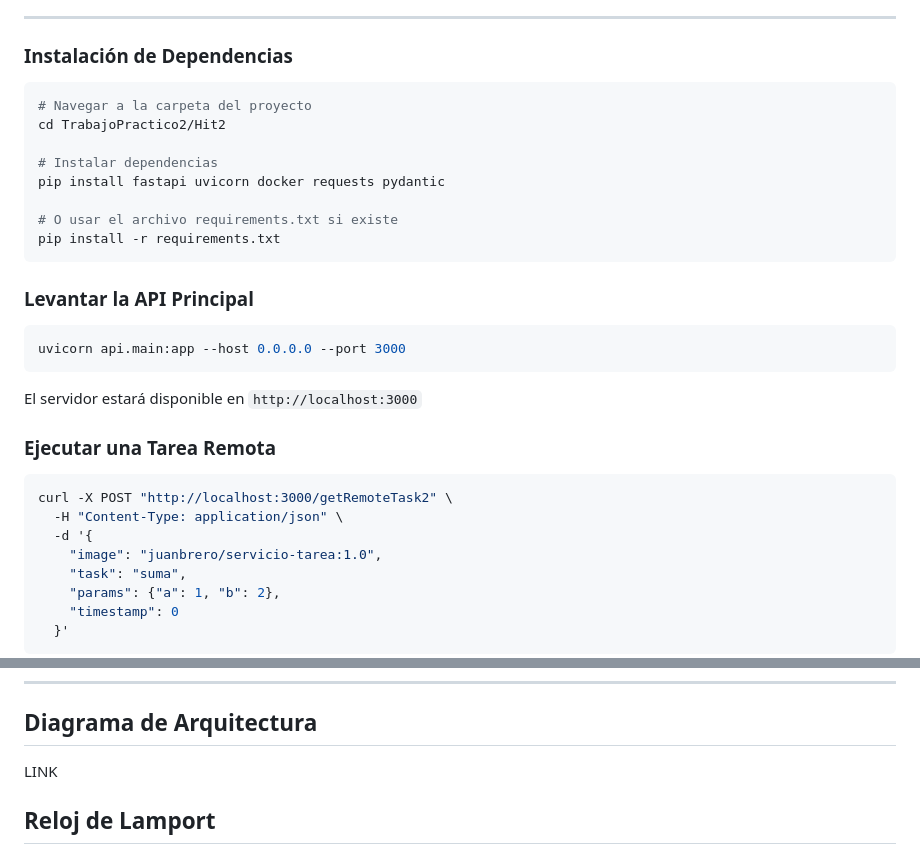
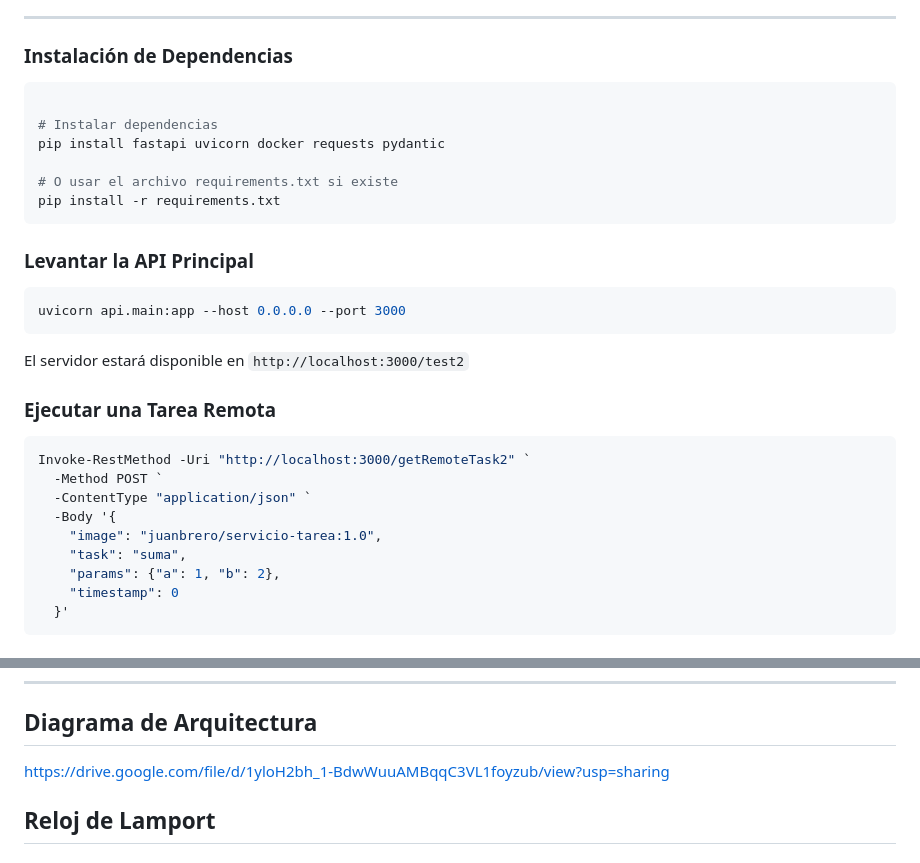
Before and after one commit to abrilbabino/SD-y-PP-2026, a Markdown page: TrabajoPractico2/Hit2/README.md, 2 parts joined by grey strips. GitHub-like rendering.

````diff
--- a/TrabajoPractico2/Hit2/README.md
+++ b/TrabajoPractico2/Hit2/README.md
@@ -39,8 +39,6 @@ Donde:
 ### Instalación de Dependencias
 
 ```bash
-# Navegar a la carpeta del proyecto
-cd TrabajoPractico2/Hit2
 
 # Instalar dependencias
 pip install fastapi uvicorn docker requests pydantic
@@ -55,14 +53,15 @@ pip install -r requirements.txt
 uvicorn api.main:app --host 0.0.0.0 --port 3000
 ```
 
-El servidor estará disponible en `http://localhost:3000`
+El servidor estará disponible en `http://localhost:3000/test2`
 
 ### Ejecutar una Tarea Remota
 
 ```bash
-curl -X POST "http://localhost:3000/getRemoteTask2" \
-  -H "Content-Type: application/json" \
-  -d '{
+Invoke-RestMethod -Uri "http://localhost:3000/getRemoteTask2" `
+  -Method POST `
+  -ContentType "application/json" `
+  -Body '{
     "image": "juanbrero/servicio-tarea:1.0",
     "task": "suma",
     "params": {"a": 1, "b": 2},
@@ -117,7 +116,7 @@ docker images
 ---
 
 ## Diagrama de Arquitectura
-LINK
+https://drive.google.com/file/d/1yloH2bh_1-BdwWuuAMBqqC3VL1foyzub/view?usp=sharing
 
 ## Reloj de Lamport
 
````
Also changed, not shown: TrabajoPractico2/Hit1/README.md (+13 -10 lines).
